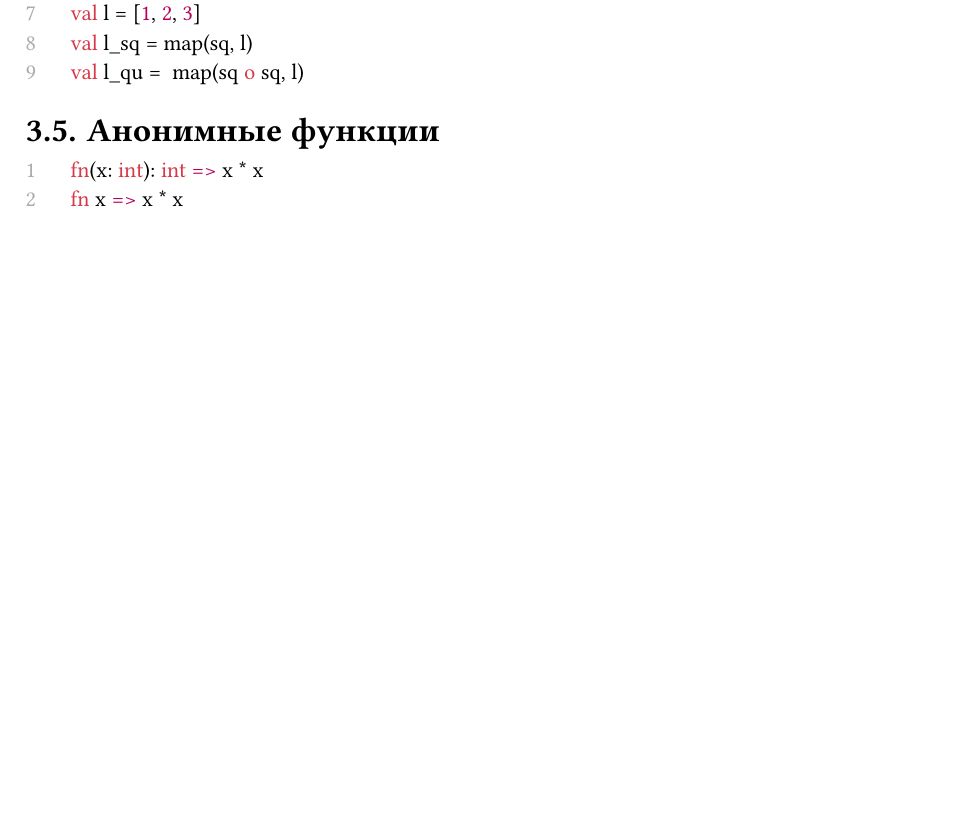
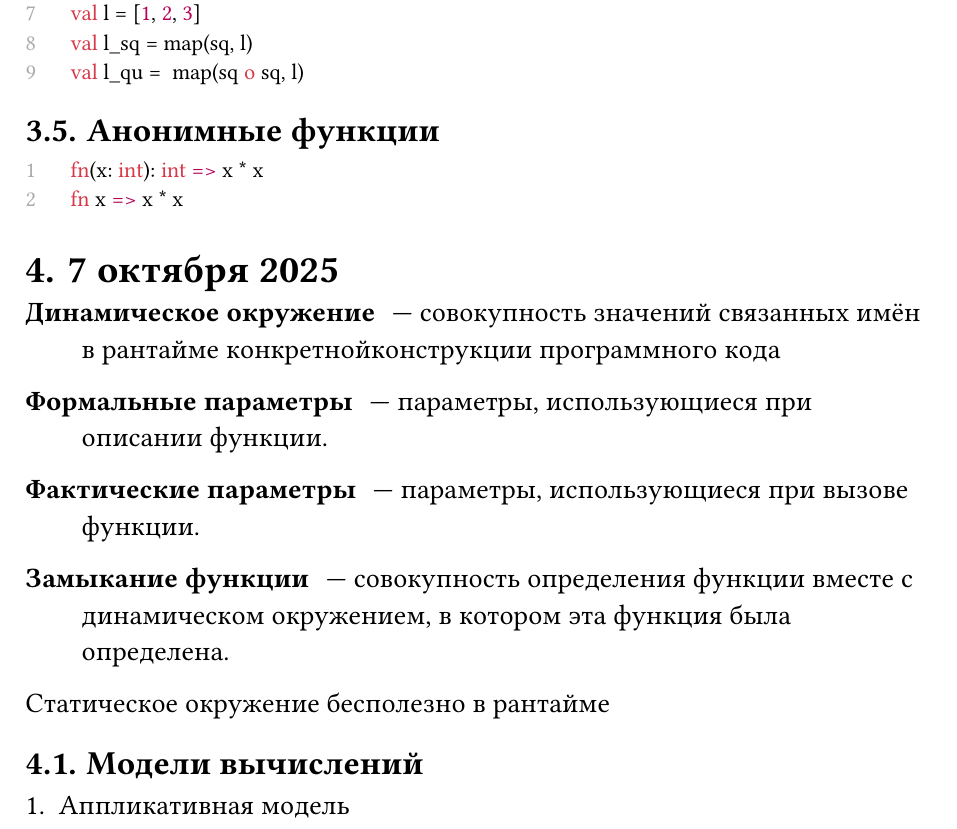
Before and after one commit to tolstovrob/ssu-term-5-lectures, a Typst document (языки-программирования/main.typ, which reads языки-программирования/2025-10-07.typ): part of page 9 of 9, cut so that both start at the same text, the shorter picture padded with empty space. Compiled offline with Typst 0.15; a missing font is replaced by an installed copy or a similar font.

Commit message:
2025-10-07, языки программирования

```diff
--- /dev/null
+++ b/языки-программирования/2025-10-07.typ
@@ -0,0 +1,15 @@
+= 7 октября 2025
+
+/ Динамическое окружение: --- совокупность значений связанных имён в рантайме конкретнойконструкции программного кода
+
+/ Формальные параметры: --- параметры, использующиеся при описании функции.
+
+/ Фактические параметры: --- параметры, использующиеся при вызове функции.
+
+/ Замыкание функции: --- совокупность определения функции вместе с динамическом окружением, в котором эта функция была определена.
+
+Статическое окружение бесполезно в рантайме
+
+== Модели вычислений
+
+1. Аппликативная модель
```
Also changed, not shown: языки-программирования/main.typ (+1 -0 lines).
